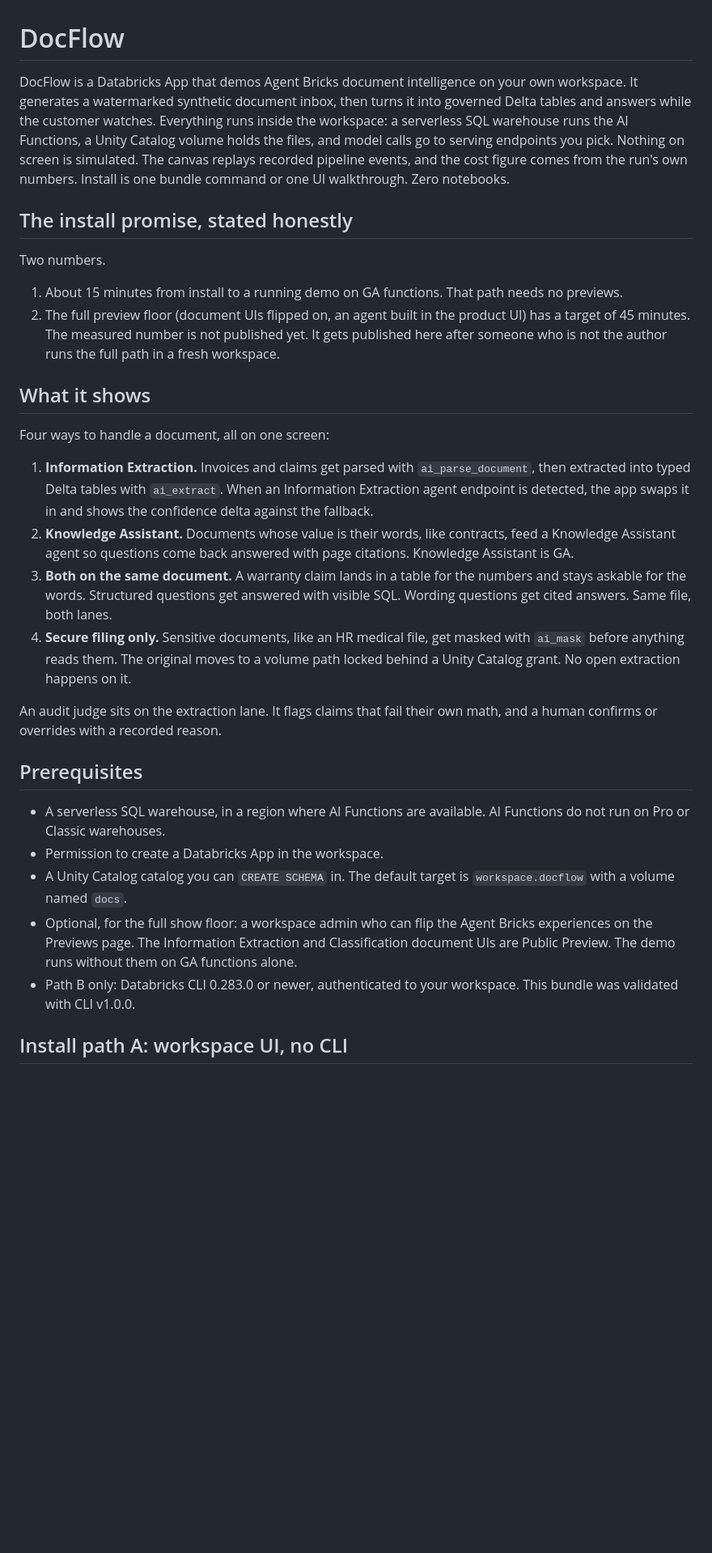
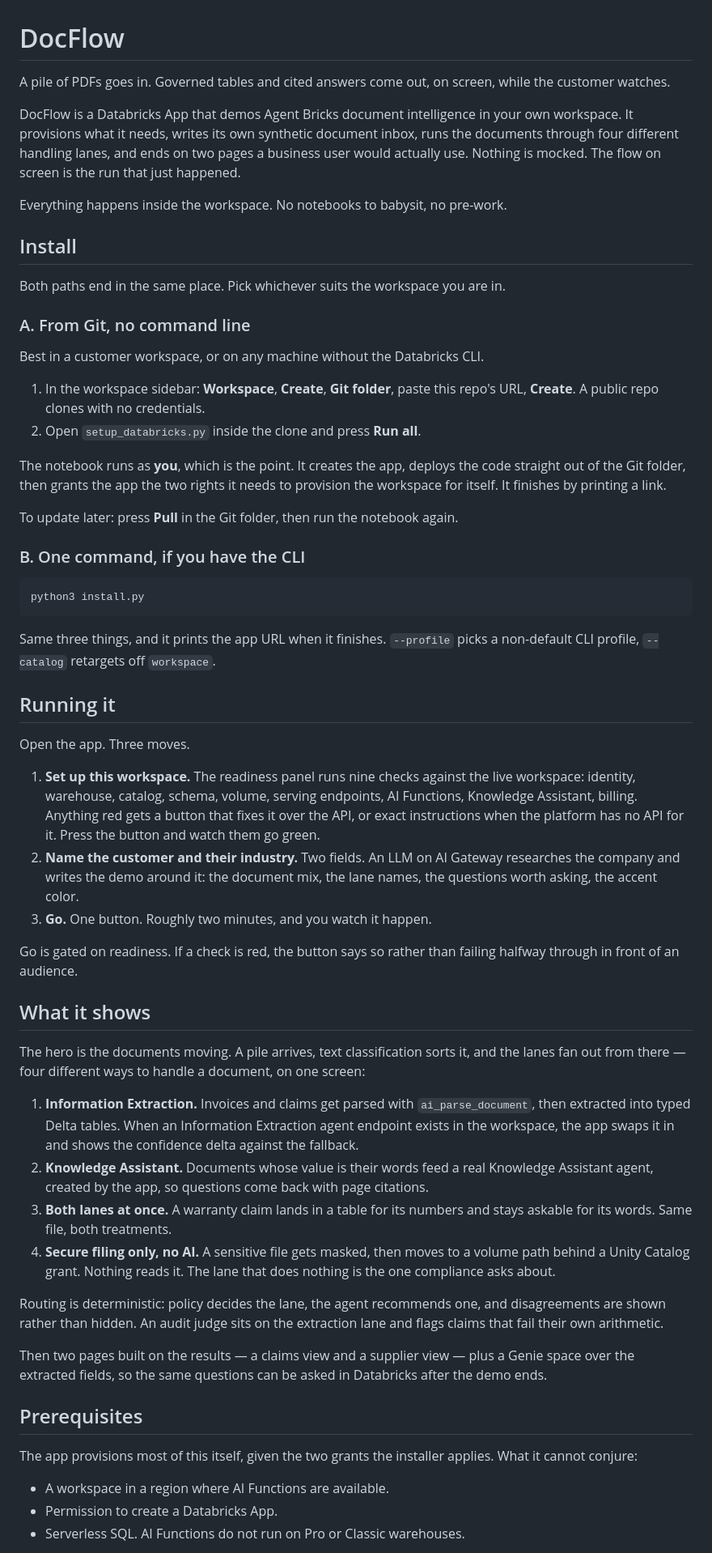
Before and after one commit to jvangordon/docflow, a Markdown page: README.md, the part around one of its changes. Shown at 81% size. Rendered like a GitHub page; blank space fills up the shorter version.

````diff
--- a/README.md
+++ b/README.md
@@ -1,36 +1,90 @@
 # DocFlow
 
-DocFlow is a Databricks App that demos Agent Bricks document intelligence on your own workspace.
-It generates a watermarked synthetic document inbox, then turns it into governed Delta tables and answers while the customer watches.
-Everything runs inside the workspace: a serverless SQL warehouse runs the AI Functions, a Unity Catalog volume holds the files, and model calls go to serving endpoints you pick.
-Nothing on screen is simulated. The canvas replays recorded pipeline events, and the cost figure comes from the run's own numbers.
-Install is one bundle command or one UI walkthrough. Zero notebooks.
+A pile of PDFs goes in. Governed tables and cited answers come out, on screen, while the
+customer watches.
 
-## The install promise, stated honestly
+DocFlow is a Databricks App that demos Agent Bricks document intelligence in your own
+workspace. It provisions what it needs, writes its own synthetic document inbox, runs the
+documents through four different handling lanes, and ends on two pages a business user
+would actually use. Nothing is mocked. The flow on screen is the run that just happened.
 
-Two numbers.
+Everything happens inside the workspace. No notebooks to babysit, no pre-work.
 
-1. About 15 minutes from install to a running demo on GA functions. That path needs no previews.
-2. The full preview floor (document UIs flipped on, an agent built in the product UI) has a target of 45 minutes. The measured number is not published yet. It gets published here after someone who is not the author runs the full path in a fresh workspace.
+## Install
+
+Both paths end in the same place. Pick whichever suits the workspace you are in.
+
+### A. From Git, no command line
+
+Best in a customer workspace, or on any machine without the Databricks CLI.
+
+1. In the workspace sidebar: **Workspace**, **Create**, **Git folder**, paste this repo's
+   URL, **Create**. A public repo clones with no credentials.
+2. Open `setup_databricks.py` inside the clone and press **Run all**.
+
+The notebook runs as **you**, which is the point. It creates the app, deploys the code
+straight out of the Git folder, then grants the app the two rights it needs to provision
+the workspace for itself. It finishes by printing a link.
+
+To update later: press **Pull** in the Git folder, then run the notebook again.
+
+### B. One command, if you have the CLI
+
+```bash
+python3 install.py
+```
+
+Same three things, and it prints the app URL when it finishes. `--profile` picks a
+non-default CLI profile, `--catalog` retargets off `workspace`.
+
+## Running it
+
+Open the app. Three moves.
+
+1. **Set up this workspace.** The readiness panel runs nine checks against the live
+   workspace: identity, warehouse, catalog, schema, volume, serving endpoints, AI
+   Functions, Knowledge Assistant, billing. Anything red gets a button that fixes it over
+   the API, or exact instructions when the platform has no API for it. Press the button
+   and watch them go green.
+2. **Name the customer and their industry.** Two fields. An LLM on AI Gateway researches
+   the company and writes the demo around it: the document mix, the lane names, the
+   questions worth asking, the accent color.
+3. **Go.** One button. Roughly two minutes, and you watch it happen.
+
+Go is gated on readiness. If a check is red, the button says so rather than failing
+halfway through in front of an audience.
 
 ## What it shows
 
-Four ways to handle a document, all on one screen:
+The hero is the documents moving. A pile arrives, text classification sorts it, and the
+lanes fan out from there — four different ways to handle a document, on one screen:
 
-1. **Information Extraction.** Invoices and claims get parsed with `ai_parse_document`, then extracted into typed Delta tables with `ai_extract`. When an Information Extraction agent endpoint is detected, the app swaps it in and shows the confidence delta against the fallback.
-2. **Knowledge Assistant.** Documents whose value is their words, like contracts, feed a Knowledge Assistant agent so questions come back answered with page citations. Knowledge Assistant is GA.
-3. **Both on the same document.** A warranty claim lands in a table for the numbers and stays askable for the words. Structured questions get answered with visible SQL. Wording questions get cited answers. Same file, both lanes.
-4. **Secure filing only.** Sensitive documents, like an HR medical file, get masked with `ai_mask` before anything reads them. The original moves to a volume path locked behind a Unity Catalog grant. No open extraction happens on it.
+1. **Information Extraction.** Invoices and claims get parsed with `ai_parse_document`,
+   then extracted into typed Delta tables. When an Information Extraction agent endpoint
+   exists in the workspace, the app swaps it in and shows the confidence delta against the
+   fallback.
+2. **Knowledge Assistant.** Documents whose value is their words feed a real Knowledge
+   Assistant agent, created by the app, so questions come back with page citations.
+3. **Both lanes at once.** A warranty claim lands in a table for its numbers and stays
+   askable for its words. Same file, both treatments.
+4. **Secure filing only, no AI.** A sensitive file gets masked, then moves to a volume path
+   behind a Unity Catalog grant. Nothing reads it. The lane that does nothing is the one
+   compliance asks about.
 
-An audit judge sits on the extraction lane. It flags claims that fail their own math, and a human confirms or overrides with a recorded reason.
+Routing is deterministic: policy decides the lane, the agent recommends one, and
+disagreements are shown rather than hidden. An audit judge sits on the extraction lane and
+flags claims that fail their own arithmetic.
+
+Then two pages built on the results — a claims view and a supplier view — plus a Genie
+space over the extracted fields, so the same questions can be asked in Databricks after
+the demo ends.
 
 ## Prerequisites
 
-- A serverless SQL warehouse, in a region where AI Functions are available. AI Functions do not run on Pro or Classic warehouses.
-- Permission to create a Databricks App in the workspace.
-- A Unity Catalog catalog you can `CREATE SCHEMA` in. The default target is `workspace.docflow` with a volume named `docs`.
-- Optional, for the full show floor: a workspace admin who can flip the Agent Bricks experiences on the Previews page. The Information Extraction and Classification document UIs are Public Preview. The demo runs without them on GA functions alone.
-- Path B only: Databricks CLI 0.283.0 or newer, authenticated to your workspace. This bundle was validated with CLI v1.0.0.
+The app provisions most of this itself, given the two grants the installer applies. What it
+cannot conjure:
 
-## Install path A: workspace UI, no CLI
+- A workspace in a region where AI Functions are available.
+- Permission to create a Databricks App.
+- Serverless SQL. AI Functions do not run on Pro or Classic warehouses.
 
````
Also changed, not shown: other parts of README.md (+38 -88 lines).
